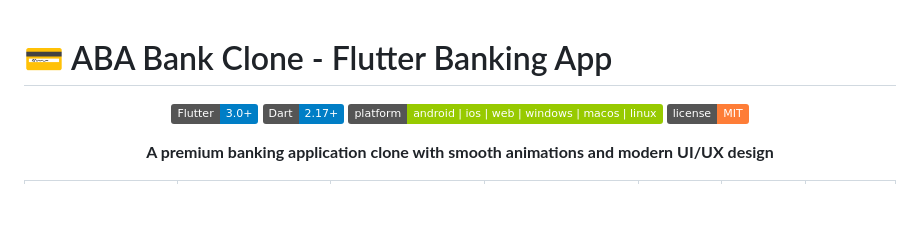
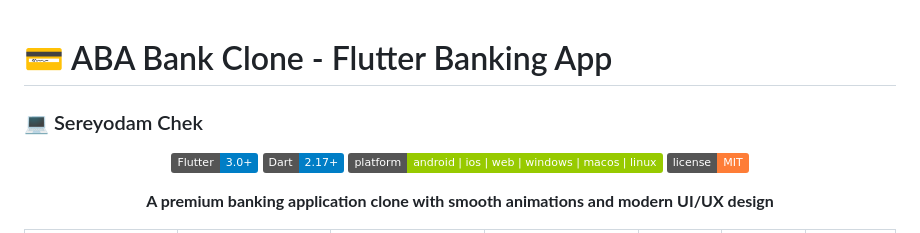
Before and after one commit to SereyodamChek/aba_bank_clone, a Markdown page: README.md, the part around the change. Rendered like a GitHub page; badges without logos; blank space fills up the shorter version.

```diff
--- a/README.md
+++ b/README.md
@@ -1,4 +1,5 @@
 # 💳 ABA Bank Clone - Flutter Banking App
+### 💻 Sereyodam Chek
 
 <div align="center">
 
```
